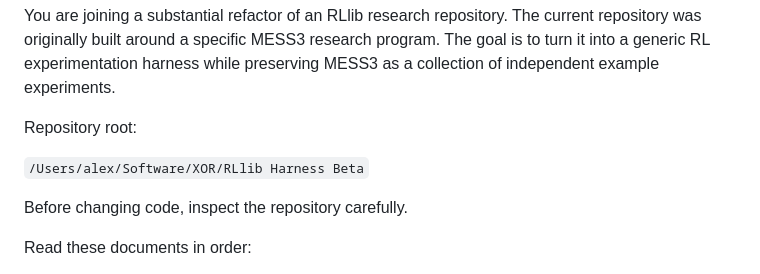
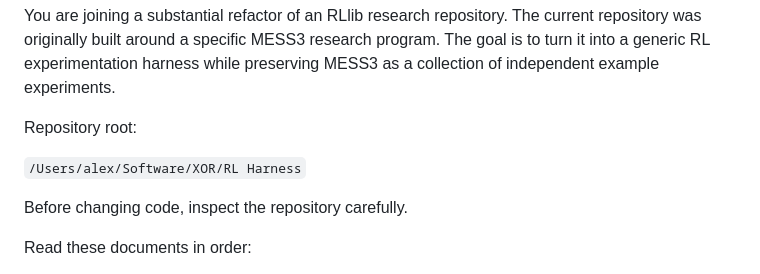
Before and after one commit to Al-does/RL-Harness, a Markdown page: docs/coding_agent_refactor_prompt.md, the part around the change. GitHub-like rendering.

Commit message:
Update refactor prompt path after local folder rename.
Point the coding agent prompt at the renamed RL Harness workspace directory.

```diff
--- a/docs/coding_agent_refactor_prompt.md
+++ b/docs/coding_agent_refactor_prompt.md
@@ -7,7 +7,7 @@ preserving MESS3 as a collection of independent example experiments.
 
 Repository root:
 
-`/Users/alex/Software/XOR/RLlib Harness Beta`
+`/Users/alex/Software/XOR/RL Harness`
 
 Before changing code, inspect the repository carefully.
 
```
